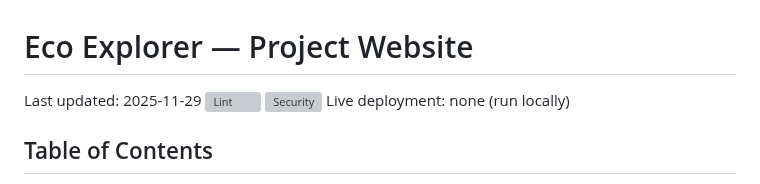
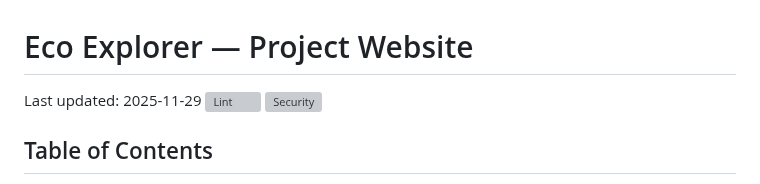
Before and after one commit to RaphaelGuerra/eco-explorer-website, a Markdown page: README.md, the part around the change. GitHub-like rendering; grey boxes are pictures that could not be loaded.

Commit message:
docs: remove live deployment note

```diff
--- a/README.md
+++ b/README.md
@@ -3,7 +3,6 @@
 Last updated: 2025-11-29
 [![Lint](https://github.com/RaphaelGuerra/eco-explorer-website/actions/workflows/lint.yml/badge.svg)](https://github.com/RaphaelGuerra/eco-explorer-website/actions/workflows/lint.yml)
 [![Security](https://github.com/RaphaelGuerra/eco-explorer-website/actions/workflows/security.yml/badge.svg)](https://github.com/RaphaelGuerra/eco-explorer-website/actions/workflows/security.yml)
-Live deployment: none (run locally)
 
 ## Table of Contents
 
```
